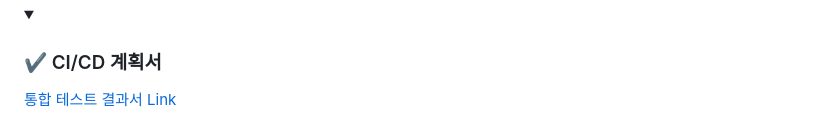
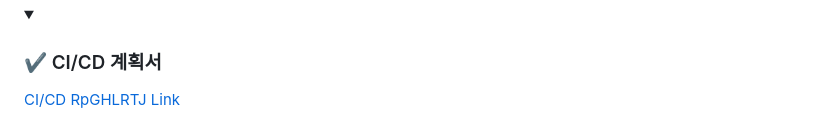
Before and after one commit to beyond-sw-camp/be05-fin-3team-OURPOS, a Markdown page: README.md, the part around the change. GitHub-like rendering; folded sections open.

```diff
--- a/README.md
+++ b/README.md
@@ -121,5 +121,5 @@
 
 <details>
 <summary><h3>✔️ CI/CD 계획서 </h3></summary>
-<a href="#">통합 테스트 결과서 Link</a>
+<a href="#">CI/CD RpGHLRTJ Link</a>
 </details>
```
